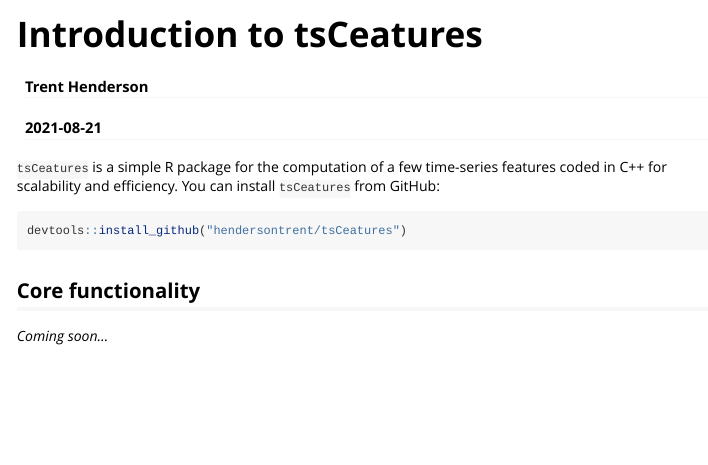
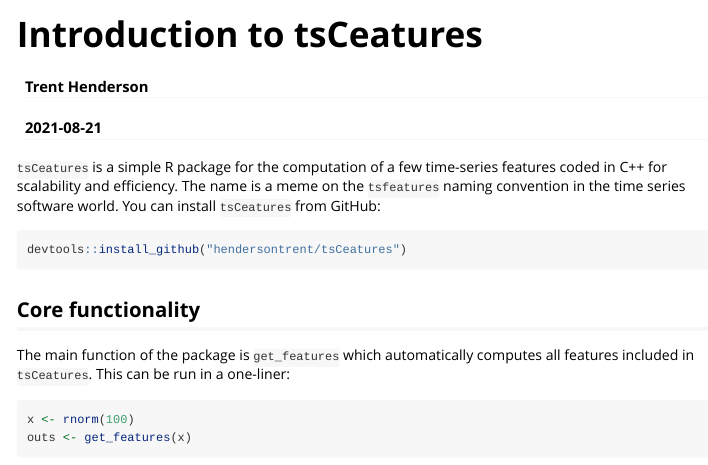
Before and after one commit to hendersontrent/tsCeatures, an R Markdown document (vignettes/tsCeatures.Rmd): the page in a window 1100 px wide, from its top. Rendered offline with R 4.5, knitr and Pandoc, with nearby package versions; code that draws random numbers runs with fixed seeds of ours; some code elsewhere in the file could not run offline.

Commit message:
Extra docs

````diff
--- a/vignettes/tsCeatures.Rmd
+++ b/vignettes/tsCeatures.Rmd
@@ -17,7 +17,7 @@
 )
 ```
 
-`tsCeatures` is a simple R package for the computation of a few time-series features coded in C++ for scalability and efficiency. You can install `tsCeatures` from GitHub:
+`tsCeatures` is a simple R package for the computation of a few time-series features coded in C++ for scalability and efficiency. The name is a meme on the `tsfeatures` naming convention in the time series software world. You can install `tsCeatures` from GitHub:
 
 ```{r, message = FALSE, warning = FALSE}
 devtools::install_github("hendersontrent/tsCeatures")
@@ -25,4 +25,9 @@
 
 ## Core functionality
 
-*Coming soon...*
+The main function of the package is `get_features` which automatically computes all features included in `tsCeatures`. This can be run in a one-liner:
+
+```{r, message = FALSE, warning = FALSE}
+x <- rnorm(100)
+outs <- get_features(x)
+```
````
Also changed, not shown: README.md.
